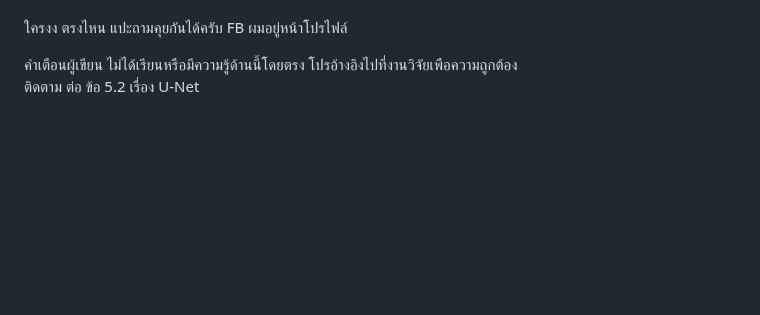
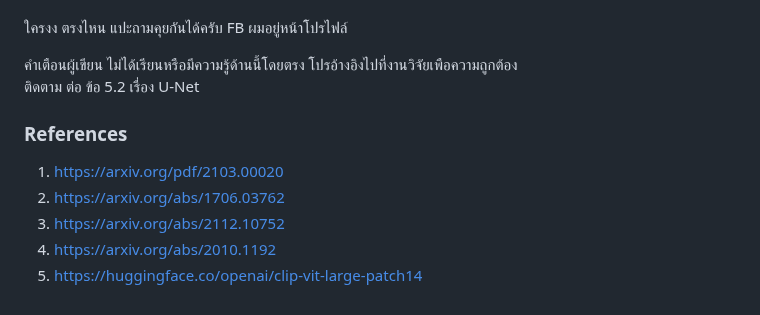
Before and after one commit to gordon123/lean2ComfyUI, a Markdown page: (Thai) #5.1 Basic CLIP.md, the part around the change. Rendered like a GitHub page; blank space fills up the shorter version.

```diff
--- a/(Thai) #5.1 Basic CLIP.md
+++ b/(Thai) #5.1 Basic CLIP.md
@@ -217,3 +217,10 @@ Value (V) → ข้อมูลจริงที่ถูกใช้ <br>
 
 คำเตือนผู้เขียน ไม่ได้เรียนหรือมีความรู้ด้านนี้โดยตรง โปรอ้างอิงไปที่งานวิจัยเพือความถูกต้อง  <br>
 ติดตาม ต่อ ข้อ 5.2 เรื่อง U-Net
+
+### References
+1. https://arxiv.org/pdf/2103.00020
+2. https://arxiv.org/abs/1706.03762
+3. https://arxiv.org/abs/2112.10752
+4. https://arxiv.org/abs/2010.1192
+5. https://huggingface.co/openai/clip-vit-large-patch14
```
